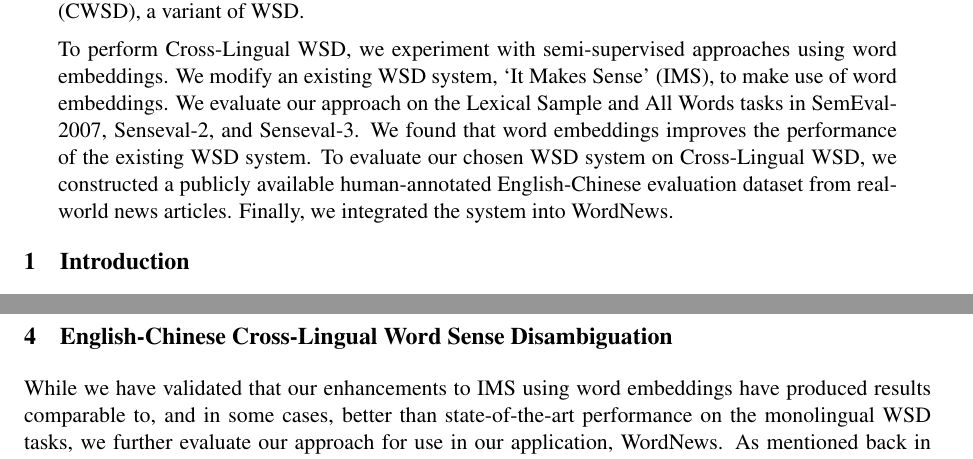
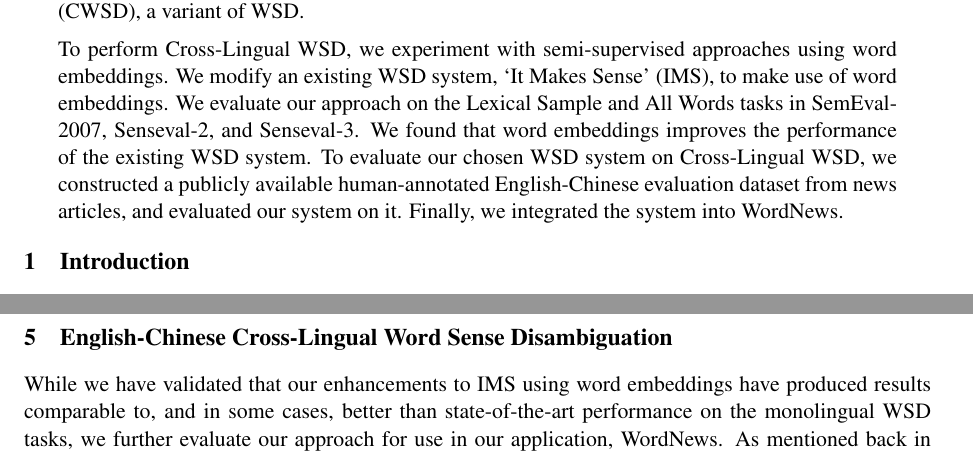
Before and after one commit to WING-NUS/WordNews, a LaTeX paper (main.tex): two parts of pages 1 and 5 of 9 before the commit and two parts of pages 1 and 7 of 10 after it, joined at a grey line, cut so that both start at the same text. Compiled offline with pdfLaTeX.

Commit message:
add lstm back

```diff
--- a/main.tex
+++ b/main.tex
@@ -48,9 +48,11 @@ to make use of word embeddings.
 We evaluate our approach on the Lexical Sample and All Words tasks in SemEval-2007, Senseval-2, and Senseval-3. We found that word embeddings improves the performance of the existing WSD system.
   To evaluate our chosen WSD system on Cross-Lingual WSD, we constructed a publicly available human-annotated English-Chinese evaluation dataset from
 %Muthu: is there an unreal variant of new articles?
-real-world news articles.
+% Hong JIn: removed
+news articles, and evaluated our system on it.
 %Muthu: Did you evaluate the integrated system. If so, mention that result
 %also here
+% Hong Jin: mentioned that we evaluated on the CLWSD dataset
 Finally, we integrated the system into WordNews.
 \end{abstract}
 
@@ -313,7 +315,7 @@ Apart from the Lexical Sample tasks, we evaluated our systems on the All Words t
 
 It can be seen in Table \ref{table:top-LS} and \ref{table:All-AW} that our enhancements improves the existing IMS system, and we get performance comparable to or better than top approaches in both Lexical Sample tasks and All Words tasks.
 
-\iffalse
+%\iffalse
 \section{LSTM Network}
 
 A Long Short Term Memory (LSTM) network is a type of Recurrent Neural Network, that has been shown to have good performance on many NLP classification tasks. Unlike normal Neural Networks which can only accept a fixed size vector as an input, Recurrent neural networks accept variable sized inputs. As such, recurrent neural networks can operate over sequences of word vectors and perform operations on them sequentially. The potential benefit of this approach over our existing approach in IMS is this is that the neural network is able to use information about the sequence of words in classification. Examples of using a neural network to perform classification are \cite{socher2011parsing}, and \cite{socher2013recursive}.
```
Also changed, not shown: main.tex (2 more changed lines).
